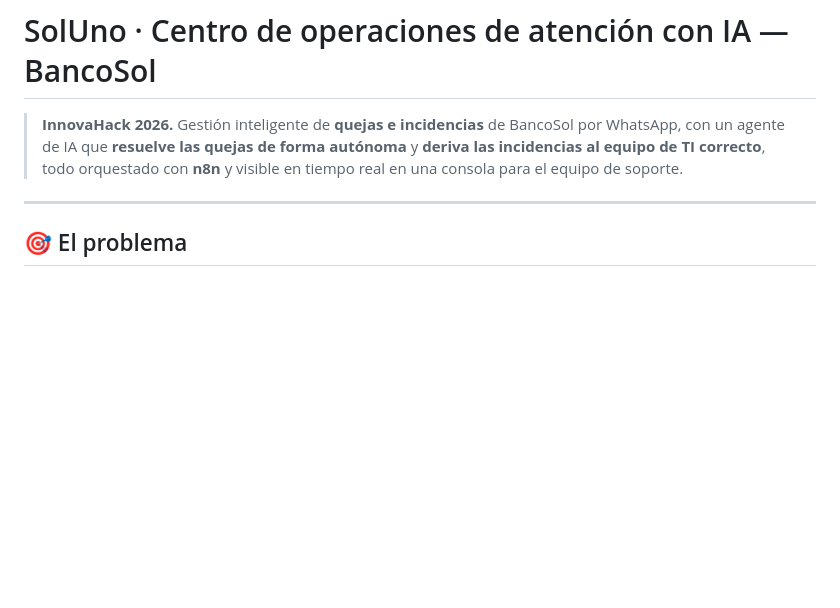
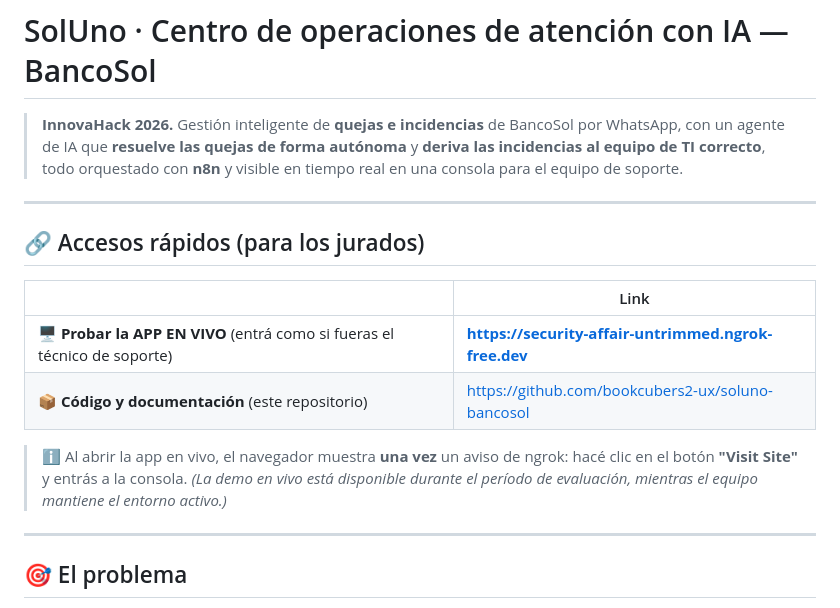
Before and after one commit to bookcubers2-ux/soluno-bancosol, a Markdown page: README.md, the part around the change. GitHub-like rendering; blank space fills up the shorter version.

Commit message:
docs: agrega accesos rápidos (app en vivo + repo) al inicio del README
Co-Authored-By: Claude Opus 4.8 <noreply@anthropic.com>

```diff
--- a/README.md
+++ b/README.md
@@ -1,6 +1,17 @@
 # SolUno · Centro de operaciones de atención con IA — BancoSol
 
 > **InnovaHack 2026.** Gestión inteligente de **quejas e incidencias** de BancoSol por WhatsApp, con un agente de IA que **resuelve las quejas de forma autónoma** y **deriva las incidencias al equipo de TI correcto**, todo orquestado con **n8n** y visible en tiempo real en una consola para el equipo de soporte.
+
+---
+
+## 🔗 Accesos rápidos (para los jurados)
+
+| | Link |
+|---|---|
+| 🖥️ **Probar la APP EN VIVO** (entrá como si fueras el técnico de soporte) | **https://security-affair-untrimmed.ngrok-free.dev** |
+| 📦 **Código y documentación** (este repositorio) | https://github.com/bookcubers2-ux/soluno-bancosol |
+
+> ℹ️ Al abrir la app en vivo, el navegador muestra **una vez** un aviso de ngrok: hacé clic en el botón **"Visit Site"** y entrás a la consola. *(La demo en vivo está disponible durante el período de evaluación, mientras el equipo mantiene el entorno activo.)*
 
 ---
 
```
